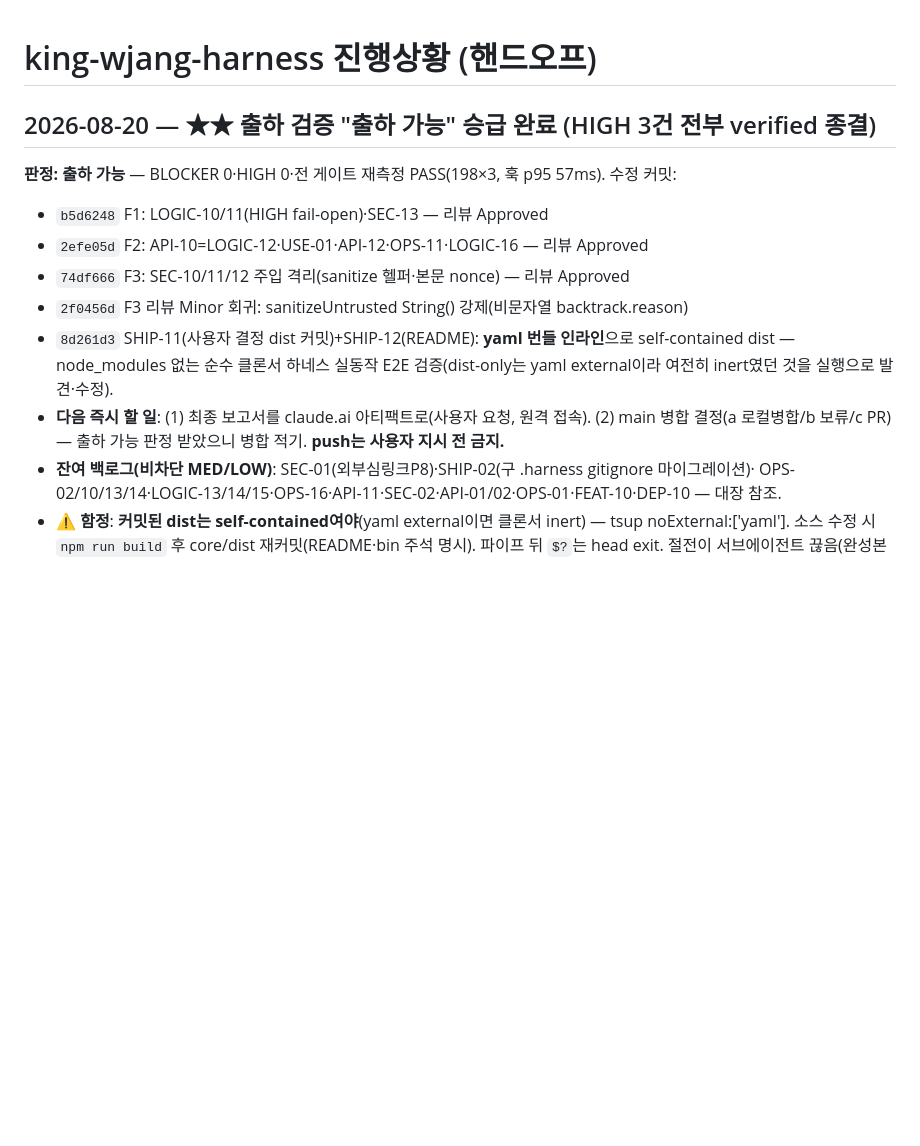
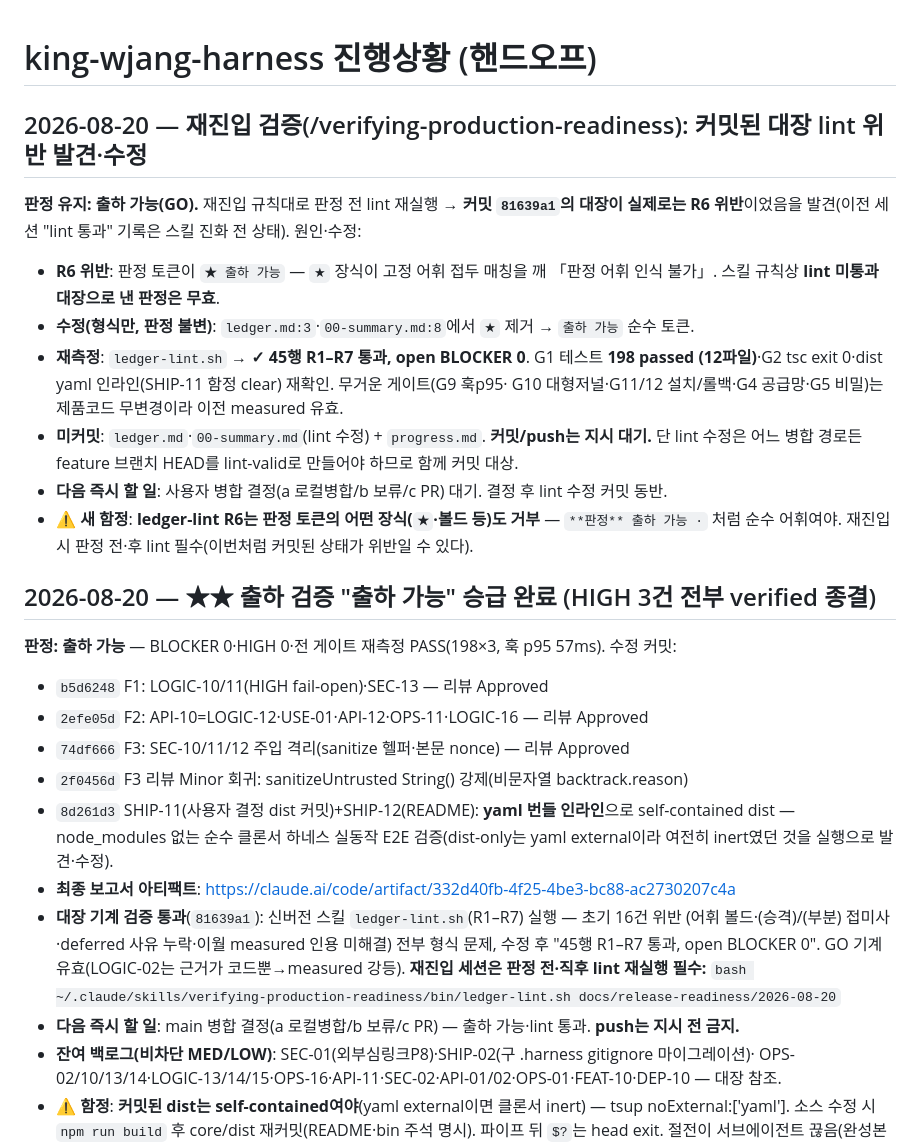
Before and after one commit to wook8170/king-wjang-harness, a Markdown page: progress.md, the part around the change. GitHub-like rendering; blank space fills up the shorter version.

Commit message:
docs(ledger): R6 lint 위반 수정 — 판정 토큰 ★ 장식 제거 (출하 가능 불변)
재진입 검증(/verifying-production-readiness)에서 판정 전 ledger-lint 재실행 결과,
커밋된 대장이 실제로는 R6 위반이었음을 발견: 판정 토큰 `★ 출하 가능`의 `★` 장식이
고정 어휘 접두 매칭을 깨 「판정 어휘 인식 불가」. 스킬 규칙상 lint 미통과 대장으로 낸
판정은 무효이므로 장식을 제거해 순수 어휘 `출하 가능`으로 정정(판정 자체 불변).

- ledger.md:3 · 00-summary.md:8 에서 `★` 제거
- 재측정: ledger-lint 45행 R1–R7 통과·open BLOCKER 0 / G1 테스트 198 passed(12파일) /
  G2 tsc exit 0 / dist yaml 인라인(SHIP-11 함정 clear)
- progress.md 재진입 핸드오프 갱신

Co-Authored-By: Claude Opus 4.8 <noreply@anthropic.com>

```diff
--- a/progress.md
+++ b/progress.md
@@ -1,4 +1,20 @@
 # king-wjang-harness 진행상황 (핸드오프)
+
+## 2026-08-20 — 재진입 검증(/verifying-production-readiness): 커밋된 대장 lint 위반 발견·수정
+
+**판정 유지: 출하 가능(GO).** 재진입 규칙대로 판정 전 lint 재실행 → **커밋 `81639a1`의 대장이
+실제로는 R6 위반**이었음을 발견(이전 세션 "lint 통과" 기록은 스킬 진화 전 상태). 원인·수정:
+- **R6 위반**: 판정 토큰이 `★ 출하 가능` — `★` 장식이 고정 어휘 접두 매칭을 깨 「판정 어휘 인식
+  불가」. 스킬 규칙상 **lint 미통과 대장으로 낸 판정은 무효**.
+- **수정(형식만, 판정 불변)**: `ledger.md:3`·`00-summary.md:8`에서 `★` 제거 → `출하 가능` 순수 토큰.
+- **재측정**: `ledger-lint.sh` → **✓ 45행 R1–R7 통과, open BLOCKER 0**. G1 테스트 **198 passed
+  (12파일)**·G2 tsc exit 0·dist yaml 인라인(SHIP-11 함정 clear) 재확인. 무거운 게이트(G9 훅p95·
+  G10 대형저널·G11/12 설치/롤백·G4 공급망·G5 비밀)는 제품코드 무변경이라 이전 measured 유효.
+- **미커밋**: `ledger.md`·`00-summary.md`(lint 수정) + `progress.md`. **커밋/push는 지시 대기.**
+  단 lint 수정은 어느 병합 경로든 feature 브랜치 HEAD를 lint-valid로 만들어야 하므로 함께 커밋 대상.
+- **다음 즉시 할 일**: 사용자 병합 결정(a 로컬병합/b 보류/c PR) 대기. 결정 후 lint 수정 커밋 동반.
+- **⚠ 새 함정**: **ledger-lint R6는 판정 토큰의 어떤 장식(`★`·볼드 등)도 거부** — `**판정** 출하 가능 ·`
+  처럼 순수 어휘여야. 재진입 시 판정 전·후 lint 필수(이번처럼 커밋된 상태가 위반일 수 있다).
 
 ## 2026-08-20 — ★★ 출하 검증 "출하 가능" 승급 완료 (HIGH 3건 전부 verified 종결)
 
@@ -10,8 +26,13 @@
 - `8d261d3` SHIP-11(사용자 결정 dist 커밋)+SHIP-12(README): **yaml 번들 인라인**으로
   self-contained dist — node_modules 없는 순수 클론서 하네스 실동작 E2E 검증(dist-only는
   yaml external이라 여전히 inert였던 것을 실행으로 발견·수정).
-- **다음 즉시 할 일**: (1) 최종 보고서를 claude.ai 아티팩트로(사용자 요청, 원격 접속). (2) main
-  병합 결정(a 로컬병합/b 보류/c PR) — 출하 가능 판정 받았으니 병합 적기. **push는 사용자 지시 전 금지.**
+- **최종 보고서 아티팩트**: https://claude.ai/code/artifact/332d40fb-4f25-4be3-bc88-ac2730207c4a
+- **대장 기계 검증 통과**(`81639a1`): 신버전 스킬 `ledger-lint.sh`(R1–R7) 실행 — 초기 16건 위반
+  (어휘 볼드·(승격)/(부분) 접미사·deferred 사유 누락·이월 measured 인용 미해결) 전부 형식 문제,
+  수정 후 "45행 R1–R7 통과, open BLOCKER 0". GO 기계 유효(LOGIC-02는 근거가 코드뿐→measured 강등).
+  **재진입 세션은 판정 전·직후 lint 재실행 필수:**
+  `bash ~/.claude/skills/verifying-production-readiness/bin/ledger-lint.sh docs/release-readiness/2026-08-20`
+- **다음 즉시 할 일**: main 병합 결정(a 로컬병합/b 보류/c PR) — 출하 가능·lint 통과. **push는 지시 전 금지.**
 - **잔여 백로그(비차단 MED/LOW)**: SEC-01(외부심링크P8)·SHIP-02(구 .harness gitignore 마이그레이션)·
   OPS-02/10/13/14·LOGIC-13/14/15·OPS-16·API-11·SEC-02·API-01/02·OPS-01·FEAT-10·DEP-10 — 대장 참조.
 - **⚠ 함정**: **커밋된 dist는 self-contained여야**(yaml external이면 클론서 inert) — tsup
```
Also changed, not shown: 2 other files.
